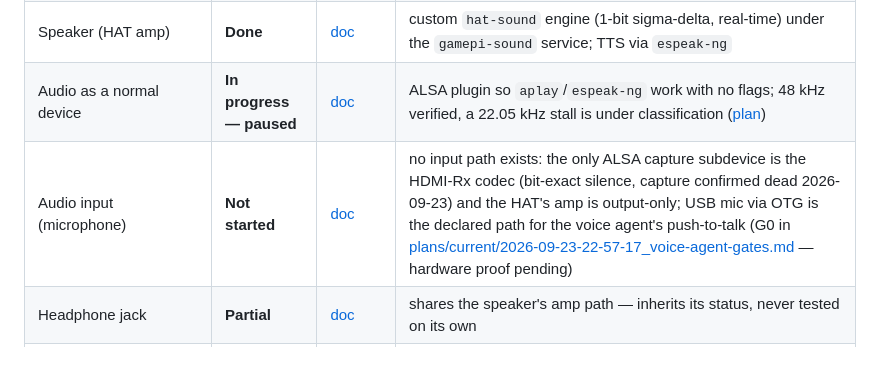
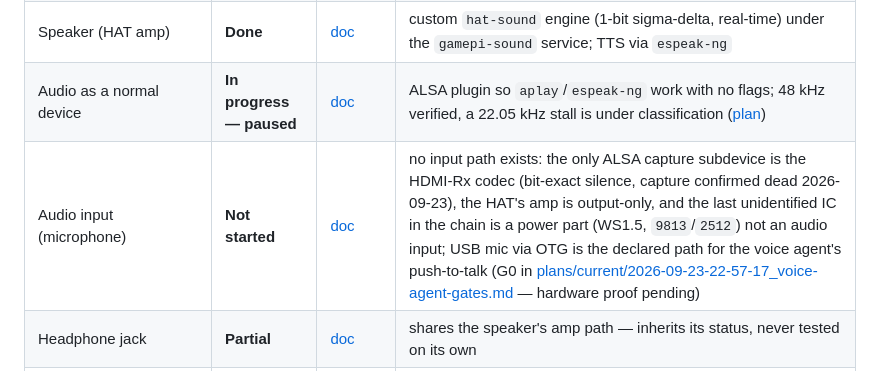
Before and after one commit to cjtrowbridge/micro-cyberdeck, a Markdown page: README.md, the part around the change. Rendered like a GitHub page.

```diff
--- a/README.md
+++ b/README.md
@@ -75,7 +75,7 @@ the row, if it has none) in the same change.
 | Screen touch (gt9271) | **Not started** | [doc](docs/hardware/touch-gt9271.md) | controller on the I2C bus, driver not bound yet, no input device |
 | Speaker (HAT amp) | **Done** | [doc](docs/hardware/speaker-hat-amp.md) | custom `hat-sound` engine (1-bit sigma-delta, real-time) under the `gamepi-sound` service; TTS via `espeak-ng` |
 | Audio as a normal device | **In progress — paused** | [doc](docs/hardware/audio-normal-device.md) | ALSA plugin so `aplay`/`espeak-ng` work with no flags; 48 kHz verified, a 22.05 kHz stall is under classification ([plan](plans/future/2026-09-15-13-17-28_hat-alsa-device-and-tts.md)) |
-| Audio input (microphone) | **Not started** | [doc](docs/hardware/audio-input-mic.md) | no input path exists: the only ALSA capture subdevice is the HDMI-Rx codec (bit-exact silence, capture confirmed dead 2026-09-23) and the HAT's amp is output-only; USB mic via OTG is the declared path for the voice agent's push-to-talk (G0 in [plans/current/2026-09-23-22-57-17_voice-agent-gates.md](plans/current/2026-09-23-22-57-17_voice-agent-gates.md) — hardware proof pending) |
+| Audio input (microphone) | **Not started** | [doc](docs/hardware/audio-input-mic.md) | no input path exists: the only ALSA capture subdevice is the HDMI-Rx codec (bit-exact silence, capture confirmed dead 2026-09-23), the HAT's amp is output-only, and the last unidentified IC in the chain is a power part (WS1.5, `9813`/`2512`) not an audio input; USB mic via OTG is the declared path for the voice agent's push-to-talk (G0 in [plans/current/2026-09-23-22-57-17_voice-agent-gates.md](plans/current/2026-09-23-22-57-17_voice-agent-gates.md) — hardware proof pending) |
 | Headphone jack | **Partial** | [doc](docs/hardware/headphone-jack.md) | shares the speaker's amp path — inherits its status, never tested on its own |
 | Membrane key buttons (13) | **In progress** | [doc](docs/hardware/membrane-buttons.md) | 9 of 13 keys live via the userspace `gamepi-buttons` daemon (gpiod→X11 XTest on `:1`); the vendor kernel has no button-driver path (`gpio-keys`/`uinput`/overlay all absent), 3 keys parked pending a physical re-test, the 13th suspected fused to the PMIC power-key |
 | Power button (PMIC key) | **Done** | [doc](docs/hardware/power-button.md) | the `axp8191` PEK (power key) is a kernel input device → `/dev/input/event0` |
```
Also changed, not shown: docs/hardware/audio-input-mic.md (+19 -10 lines).
